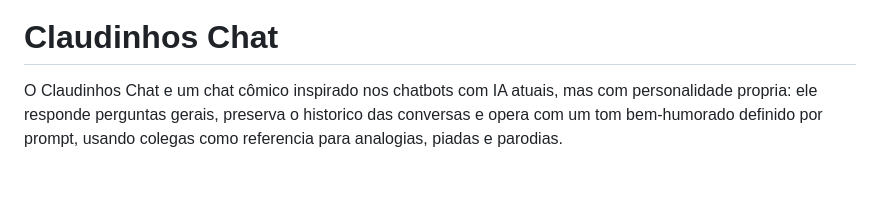
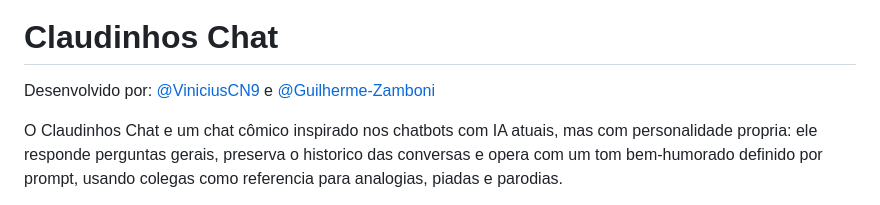
Before and after one commit to ViniciusCN9/claudinhos-chat, a Markdown page: README.md, the part around the change. GitHub-like rendering; blank space fills up the shorter version.

Commit message:
docs: add authors

```diff
--- a/README.md
+++ b/README.md
@@ -3,6 +3,8 @@
 </p>
 
 # Claudinhos Chat
+
+Desenvolvido por: [@ViniciusCN9](https://github.com/ViniciusCN9) e [@Guilherme-Zamboni](https://github.com/Guilherme-Zamboni)
 
 O Claudinhos Chat e um chat cômico inspirado nos chatbots com IA atuais, mas com personalidade propria: ele responde perguntas gerais, preserva o historico das conversas e opera com um tom bem-humorado definido por prompt, usando colegas como referencia para analogias, piadas e parodias.
 
```
